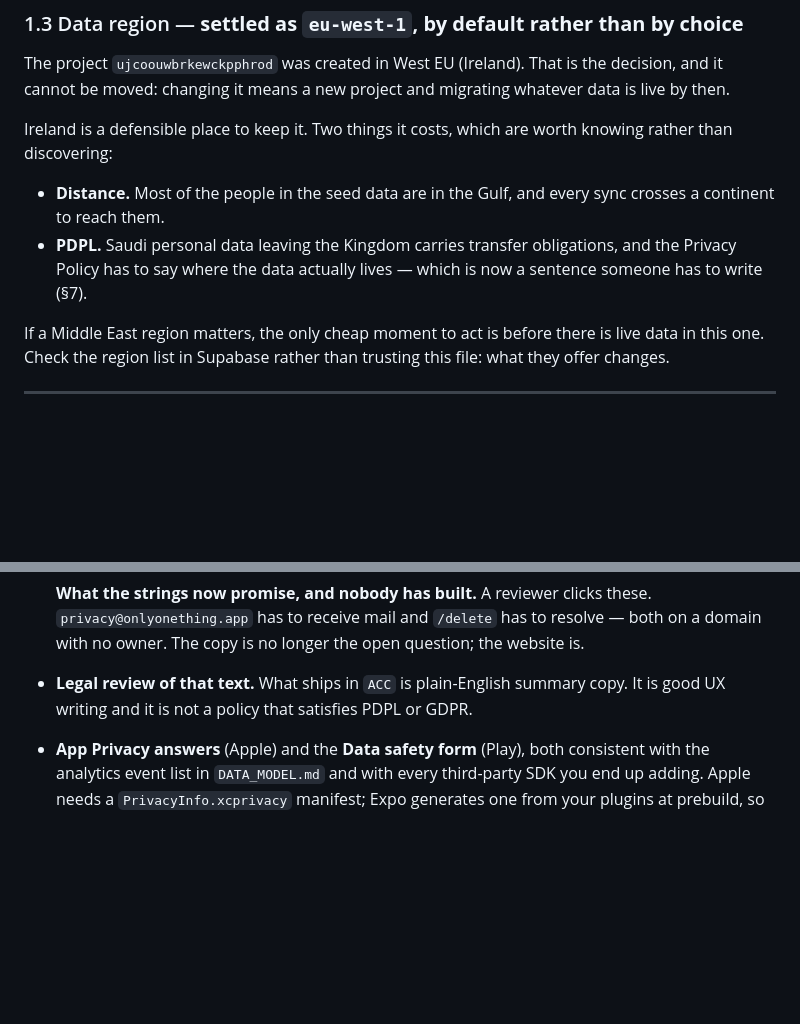
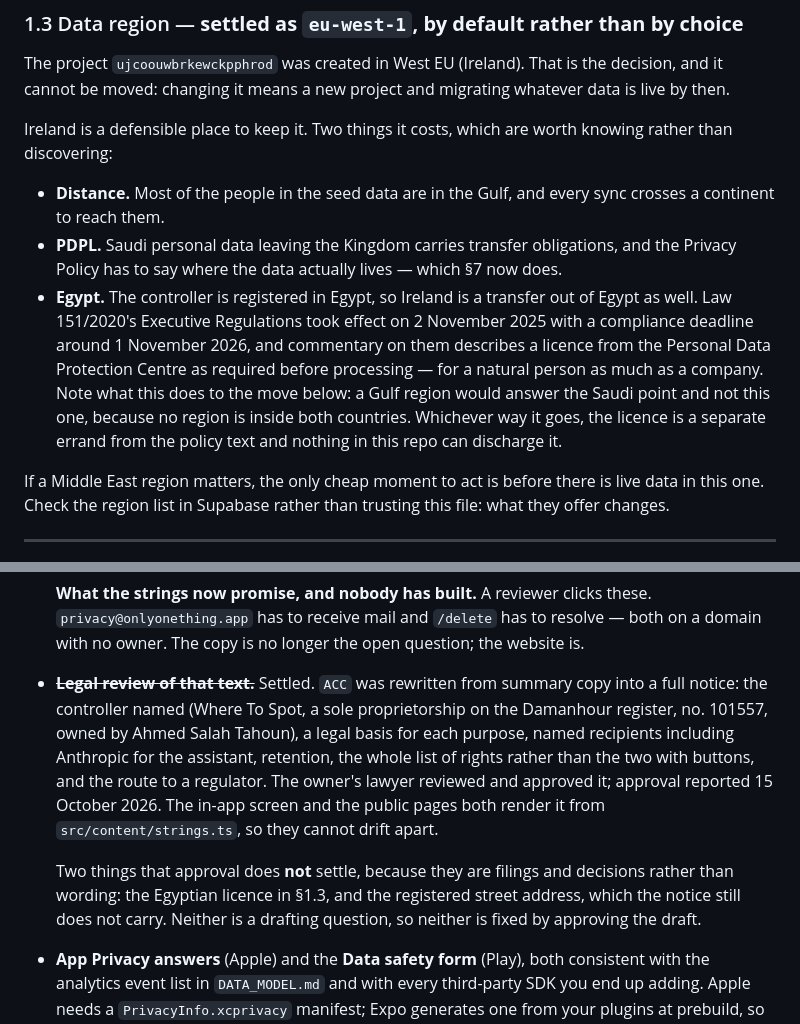
Before and after one commit to ahmedtahoun/one-thing, a Markdown page: RELEASE.md, 2 parts joined by grey strips. Drawn GitHub-style; blank space fills up the shorter version.

Commit message:
Close the legal-review item, and record what approval did not cover
§7 said the shipped text was "plain-English summary copy ... not a policy
that satisfies PDPL or GDPR". That stopped being true with 4a8d38f, and
the owner's lawyer has now reviewed and approved the rewritten text
(reported 15 October 2026). The item is struck.

Kept separate on purpose: approving a draft settles the wording and
nothing else. The Egyptian licence and the missing registered street
address are a filing and a fact, not drafting, so they stay open where
someone will trip over them rather than disappearing into a closed item.

§1.3 gains the Egypt entry. The file reasoned about the data region as a
Saudi transfer question; the controller is registered in Egypt, so Ireland
is a transfer out of Egypt too, under a regime whose deadline is about two
weeks out. Worth writing down because it changes the answer the section
implies: a Gulf region would resolve the Saudi point and not this one,
since no region sits inside both countries.

Co-Authored-By: Claude Opus 5 <noreply@anthropic.com>
Claude-Session: https://claude.ai/code/session_013dqQv43azqH3ZyqoRLEjht

```diff
--- a/RELEASE.md
+++ b/RELEASE.md
@@ -89,7 +89,16 @@ worth knowing rather than discovering:
   every sync crosses a continent to reach them.
 - **PDPL.** Saudi personal data leaving the Kingdom carries transfer
   obligations, and the Privacy Policy has to say where the data actually
-  lives — which is now a sentence someone has to write (§7).
+  lives — which §7 now does.
+- **Egypt.** The controller is registered in Egypt, so Ireland is a transfer
+  out of Egypt as well. Law 151/2020's Executive Regulations took effect on
+  2 November 2025 with a compliance deadline around 1 November 2026, and
+  commentary on them describes a licence from the Personal Data Protection
+  Centre as required before processing — for a natural person as much as a
+  company. Note what this does to the move below: a Gulf region would answer
+  the Saudi point and not this one, because no region is inside both
+  countries. Whichever way it goes, the licence is a separate errand from the
+  policy text and nothing in this repo can discharge it.
 
 If a Middle East region matters, the only cheap moment to act is before there
 is live data in this one. Check the region list in Supabase rather than
@@ -350,9 +359,20 @@ neither has ever run on hardware.
   these. `privacy@onlyonething.app` has to receive mail and `/delete` has to
   resolve — both on a domain with no owner. The copy is no longer the open
   question; the website is.
-- **Legal review of that text.** What ships in `ACC` is plain-English summary
-  copy. It is good UX writing and it is not a policy that satisfies PDPL or
-  GDPR.
+- ~~**Legal review of that text.**~~ Settled. `ACC` was rewritten from summary
+  copy into a full notice: the controller named (Where To Spot, a sole
+  proprietorship on the Damanhour register, no. 101557, owned by Ahmed Salah
+  Tahoun), a legal basis for each purpose, named recipients including Anthropic
+  for the assistant, retention, the whole list of rights rather than the two
+  with buttons, and the route to a regulator. The owner's lawyer reviewed and
+  approved it; approval reported 15 October 2026. The in-app screen and the
+  public pages both render it from `src/content/strings.ts`, so they cannot
+  drift apart.
+
+  Two things that approval does **not** settle, because they are filings and
+  decisions rather than wording: the Egyptian licence in §1.3, and the
+  registered street address, which the notice still does not carry. Neither is
+  a drafting question, so neither is fixed by approving the draft.
 - **App Privacy answers** (Apple) and the **Data safety form** (Play), both
   consistent with the analytics event list in `DATA_MODEL.md` and with every
   third-party SDK you end up adding. Apple needs a `PrivacyInfo.xcprivacy`
```
